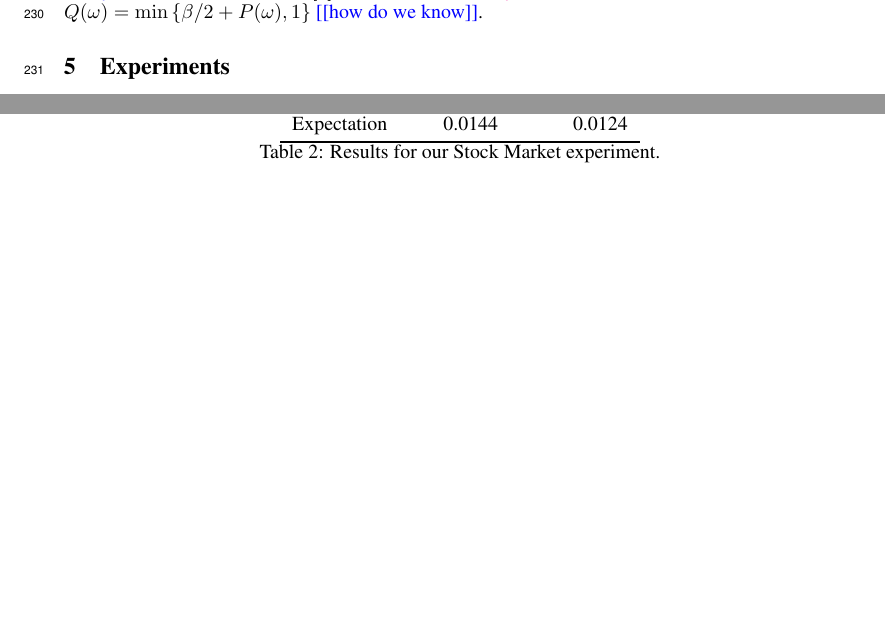
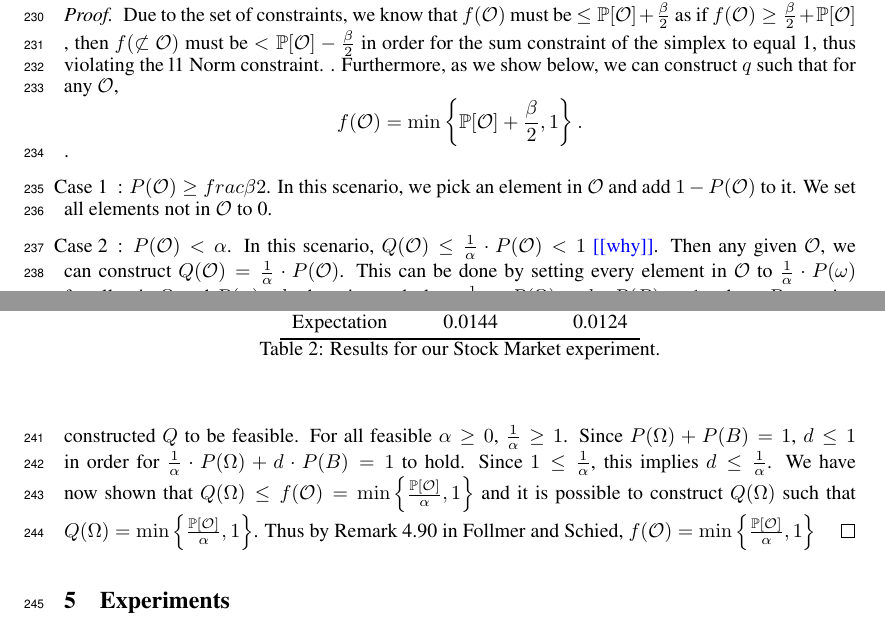
Before and after one commit to GersiD/FastCVaR, a LaTeX paper (main.tex): two parts of pages 7 and 8 of 12 before the commit and two parts of pages 7 and 8 of 13 after it, joined at a grey line, cut at the place of the change, the shorter picture padded with empty space. Compiled offline with pdfLaTeX.

Commit message:
Update on Overleaf.

```diff
--- a/main.tex
+++ b/main.tex
@@ -483,5 +483,4 @@ We have now shown that $Q(\Omega) \leq f(\mathcal{O}) = \min\left\{\frac{\mathbb
 
 
 \subsection{TVaR}
-From previous work, we know that $D(p\|q) \leq \frac{1}{2 \log(2)} \, \|p - q\|_1^2$ \todo{cite prev work}. Thus, the coherent risk measure TVaR with the divergence constraint $\|p - q\|_1 \leq \sqrt{2 \log(2) *-\log(\alpha)}$ \todo{why} must be $\leq EVaR_\alpha[p]$ \mm{what is $p$ and why is the here?}. Submodular function is $Q(\omega) = \min\left\{\beta/2 + P(\omega), 1\right\}$ \todo{how do we know}.
 
@@ -488,3 +497,16 @@ From previous work, we know that $D(p\|q) \leq \frac{1}{2 \log(2)} \, \|p - q\|_
+\end{lemma}
+\begin{proof}
+  Due to the set of constraints, we know that $f(\mathcal{O})$ must be $\leq {\mathbb{P}[\mathcal{O}]} + \frac{\beta}{2}$ as if $f(\mathcal{O}) \geq \frac{\beta}{2} +  {\mathbb{P}[\mathcal{O}]} $ , then $f(\mathcal{\not\subset\mathcal{O}})$ must be $< \mathbb{P}[\mathcal{O}] - \frac{\beta}{2}$ in order for the sum constraint of the simplex to equal 1, thus violating the l1 Norm constraint. . Furthermore, as we show below, we can construct $q$ such that  for any $\mathcal{O}$,   \[
+    f(\mathcal{O}) = \min\left\{\mathbb{P}[\mathcal{O}] + \frac{\beta}{2}, 1\right\}
+    .
+  \].
+
+\item[Case 1]: $P(\mathcal{O}) \geq frac{\beta}{2}$. In this scenario, we pick an element in $\mathcal{O}$ and add $1 - P(\mathcal{O})$ to it. We set all elements not in $\mathcal{O}$ to 0.
+
+\item[Case 2]: $P(\mathcal{O}) < \alpha$. In this scenario, $Q(\mathcal{O}) \leq \frac{1}{\alpha} \cdot  P(\mathcal{O}) < 1$ \todo{why}. Then any given $\mathcal{O}$, we can construct $Q(\mathcal{O}) = \frac{1}{\alpha} \cdot  P(\mathcal{O})$.
+  This can be done by setting every element in $\mathcal{O}$ to $\frac{1}{\alpha} \cdot P(\omega)$ for all $\omega$ in $\Omega$ and $P(\omega) \cdot  d$ otherwise such that $\frac{1}{1 - \alpha} * P(\Omega) + d*P(B) = 1$, where $B$ contains all elements not in $\Omega$\todo{use complement notation}. Provided that $d \leq \frac{1}{\alpha}$, which is required for the constructed $Q$ to be feasible. For all feasible $\alpha \geq 0$, $\frac{1}{\alpha} \ge 1$. Since $P(\Omega) + P(B) = 1$,  $d \le 1$ in order for $\frac{1}{\alpha} \cdot  P(\Omega) + d\cdot P(B) = 1$ to hold. Since $1 \leq \frac{1}{\alpha}$, this implies $d \le \frac{1}{\alpha}$.
+  We have now shown that $Q(\Omega) \leq f(\mathcal{O}) = \min\left\{\frac{\mathbb{P}[\mathcal{O}]}{\alpha}, 1\right\}$ and it is possible to construct $Q(\Omega)$ such that $Q(\Omega) = \min\left\{\frac{\mathbb{P}[\mathcal{O}]}{\alpha}, 1\right\}$. Thus by Remark 4.90 in Follmer and Schied, $f(\mathcal{O}) = \min\left\{\frac{\mathbb{P}[\mathcal{O}]}{\alpha}, 1\right\}$
+\end{proof}
 
 \section{Experiments}\label{sec:experiments}
 
```
Also changed, not shown: main.tex (22 more changed lines).
